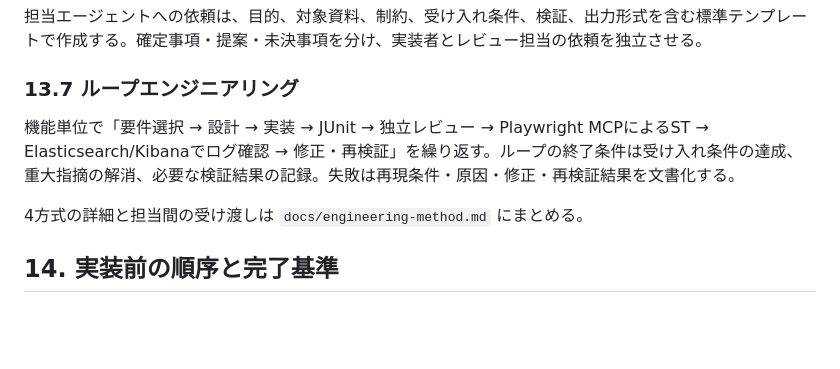
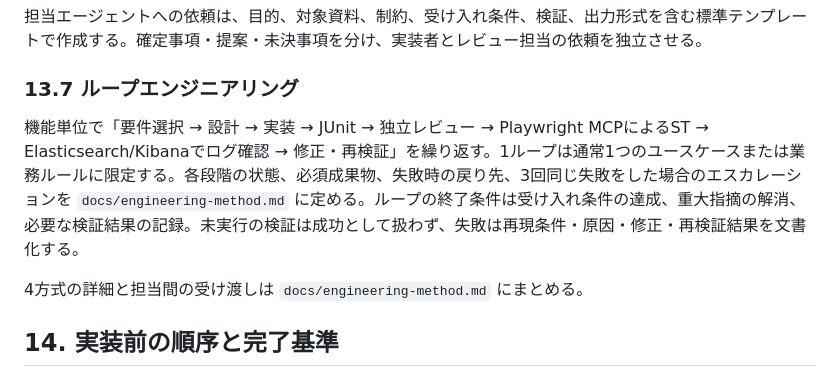
Before and after one commit to parusu37890/band-link, a Markdown page: requirements.md, the part around the change. GitHub-like rendering; blank space fills up the shorter version.

```diff
--- a/requirements.md
+++ b/requirements.md
@@ -194,7 +194,7 @@ AIが変更を自分で検証し、不具合を再現できる開発環境を整
 
 ### 13.7 ループエンジニアリング
 
-機能単位で「要件選択 → 設計 → 実装 → JUnit → 独立レビュー → Playwright MCPによるST → Elasticsearch/Kibanaでログ確認 → 修正・再検証」を繰り返す。ループの終了条件は受け入れ条件の達成、重大指摘の解消、必要な検証結果の記録。失敗は再現条件・原因・修正・再検証結果を文書化する。
+機能単位で「要件選択 → 設計 → 実装 → JUnit → 独立レビュー → Playwright MCPによるST → Elasticsearch/Kibanaでログ確認 → 修正・再検証」を繰り返す。1ループは通常1つのユースケースまたは業務ルールに限定する。各段階の状態、必須成果物、失敗時の戻り先、3回同じ失敗をした場合のエスカレーションを `docs/engineering-method.md` に定める。ループの終了条件は受け入れ条件の達成、重大指摘の解消、必要な検証結果の記録。未実行の検証は成功として扱わず、失敗は再現条件・原因・修正・再検証結果を文書化する。
 
 4方式の詳細と担当間の受け渡しは `docs/engineering-method.md` にまとめる。
 
```
Also changed, not shown: docs/engineering-method.md (+67 -4 lines).
